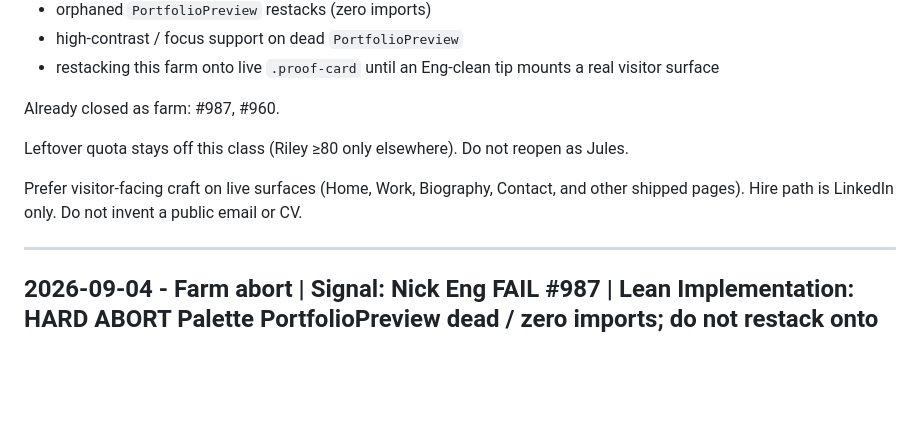
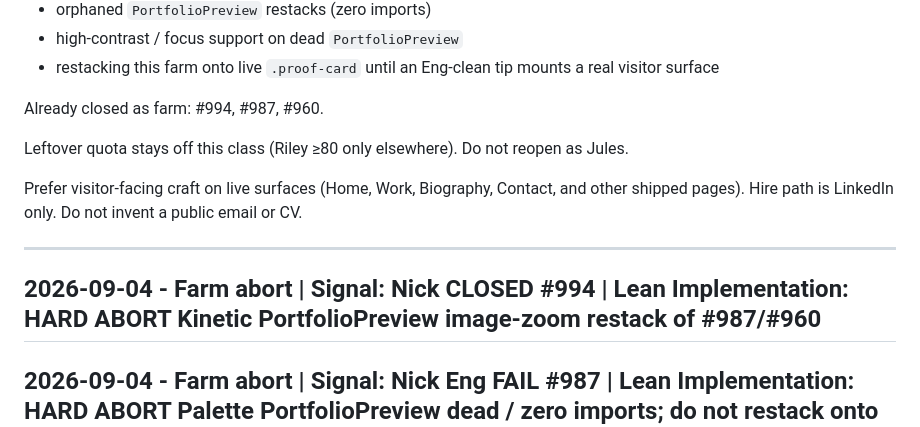
Before and after one commit to alehar9320/astro-cloudflare-personal-website, a Markdown page: .Jules/kinetic.md, the part around the change. Rendered like a GitHub page; blank space fills up the shorter version.

Commit message:
HARD ABORT Kinetic PortfolioPreview image-zoom farm: add #994

```diff
--- a/.Jules/kinetic.md
+++ b/.Jules/kinetic.md
@@ -12,13 +12,15 @@ Do NOT recreate:
 - high-contrast / focus support on dead `PortfolioPreview`
 - restacking this farm onto live `.proof-card` until an Eng-clean tip mounts a real visitor surface
 
-Already closed as farm: #987, #960.
+Already closed as farm: #994, #987, #960.
 
 Leftover quota stays off this class (Riley ≥80 only elsewhere). Do not reopen as Jules.
 
 Prefer visitor-facing craft on live surfaces (Home, Work, Biography, Contact, and other shipped pages). Hire path is LinkedIn only. Do not invent a public email or CV.
 
 ---
+
+## 2026-09-04 - Farm abort | Signal: Nick CLOSED #994 | Lean Implementation: HARD ABORT Kinetic PortfolioPreview image-zoom restack of #987/#960
 
 ## 2026-09-04 - Farm abort | Signal: Nick Eng FAIL #987 | Lean Implementation: HARD ABORT Palette PortfolioPreview dead / zero imports; do not restack onto live .proof-card
 
```
